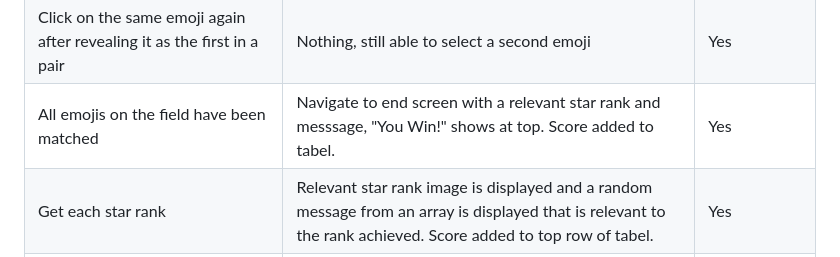
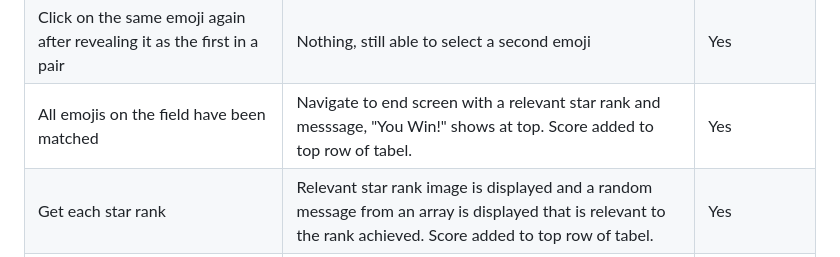
Before and after one commit to dlynch92/emoji-match, a Markdown page: README.md, the part around the change. Rendered like a GitHub page.

Commit message:
update testing section of README

```diff
--- a/README.md
+++ b/README.md
@@ -221,7 +221,7 @@ Manual testing was methodically to ensure the website worked as intended. During
 | Click on an emoji while two none-matching emojis have just been selected | Nothing | Yes |
 | Click on navigation button while two none-matching emojis have just been selected | Nothing | Yes |
 | Click on the same emoji again after revealing it as the first in a pair | Nothing, still able to select a second emoji | Yes |
-| All emojis on the field have been matched | Navigate to end screen with a relevant star rank and messsage, "You Win!" shows at top. Score added to tabel. | Yes |
+| All emojis on the field have been matched | Navigate to end screen with a relevant star rank and messsage, "You Win!" shows at top. Score added to top row of tabel. | Yes |
 | Get each star rank | Relevant star rank image is displayed and a random message from an array is displayed that is relevant to the rank achieved. Score added to top row of tabel. | Yes |
 | More than 5 scores recorded to tabel | Oldest (bottom) score is removed and the new score is added in the top row. | Yes |
 
```
